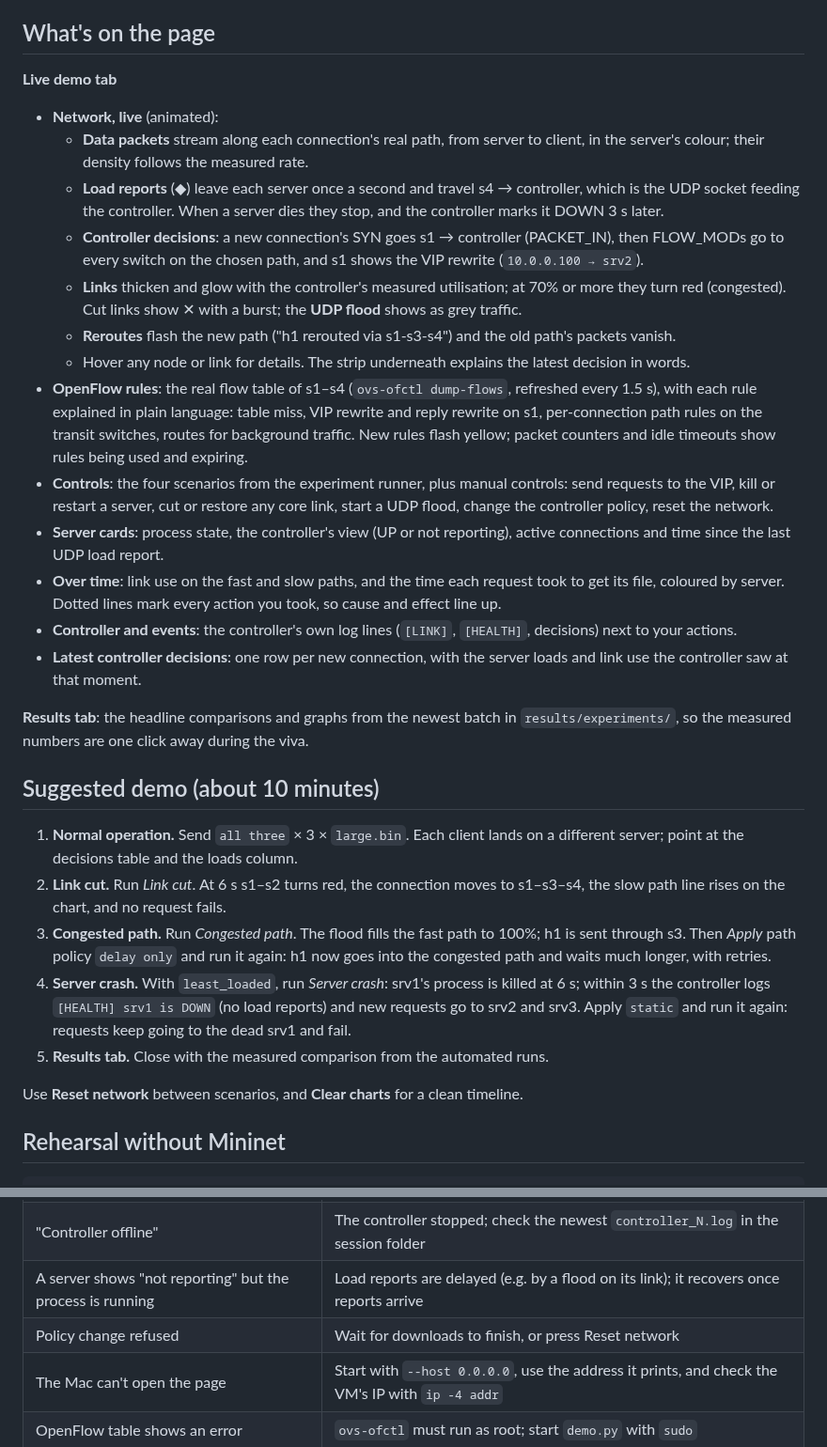
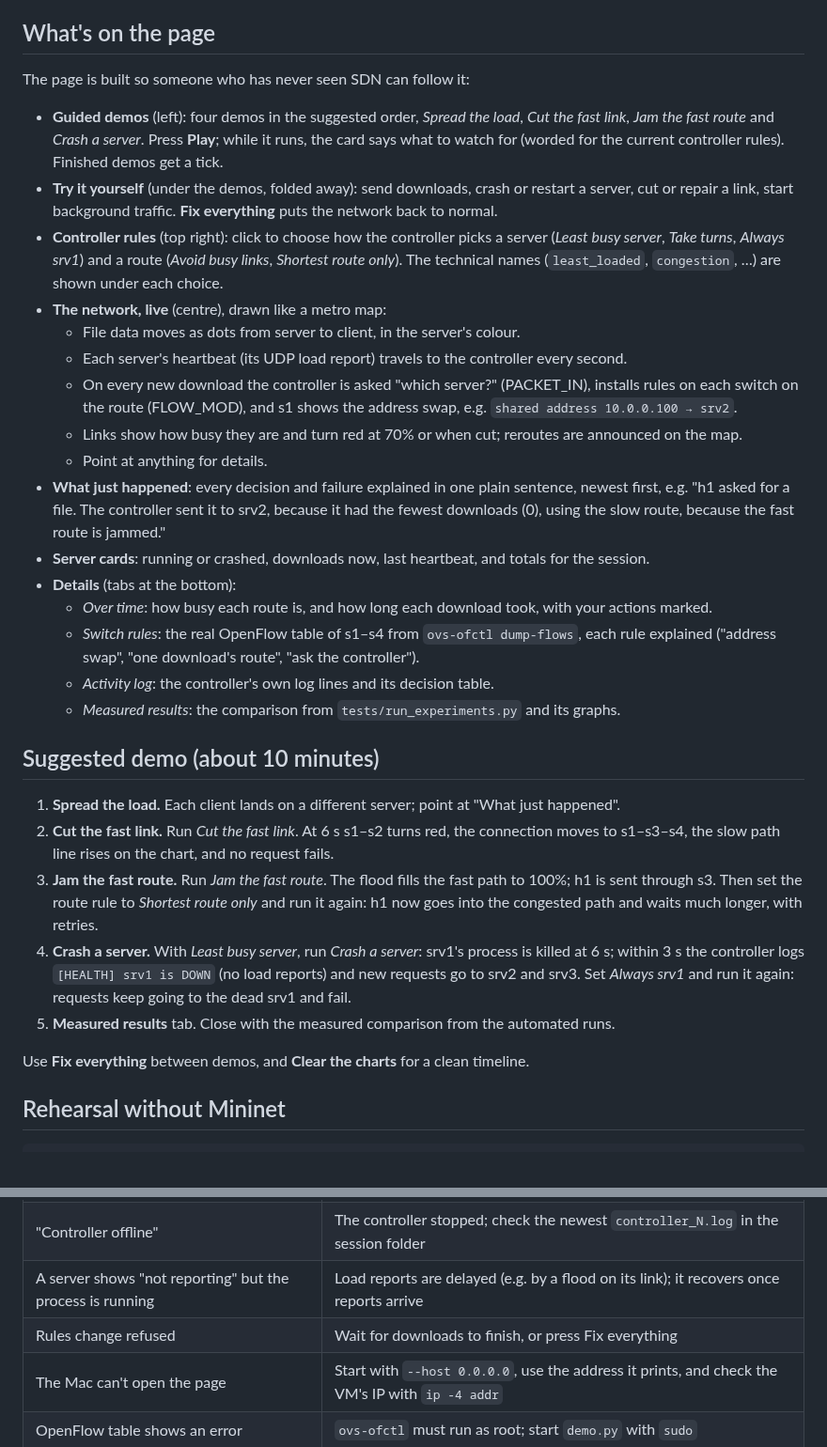
Before and after one commit to mayureshyalgi/sdn-content-delivery, a Markdown page: dashboard/README.md, 2 parts joined by grey strips. Shown at 94% size. Rendered like a GitHub page.

```diff
--- a/dashboard/README.md
+++ b/dashboard/README.md
@@ -47,55 +46,49 @@ Every session's logs and CSVs are saved in `results/demo/<date_time>/`: one log
 
 ## What's on the page
 
-**Live demo tab**
+The page is built so someone who has never seen SDN can follow it:
 
-- **Network, live** (animated):
-  - **Data packets** stream along each connection's real path, from server to client, in the
-    server's colour; their density follows the measured rate.
-  - **Load reports** (◆) leave each server once a second and travel s4 → controller, which is
-    the UDP socket feeding the controller. When a server dies they stop, and the controller
-    marks it DOWN 3 s later.
-  - **Controller decisions**: a new connection's SYN goes s1 → controller (PACKET_IN), then
-    FLOW_MODs go to every switch on the chosen path, and s1 shows the VIP rewrite (`10.0.0.100 →
-    srv2`).
-  - **Links** thicken and glow with the controller's measured utilisation; at 70% or more they
-    turn red (congested). Cut links show ✕ with a burst; the **UDP flood** shows as grey traffic.
-  - **Reroutes** flash the new path ("h1 rerouted via s1-s3-s4") and the old path's packets vanish.
-  - Hover any node or link for details. The strip underneath explains the latest decision in words.
-- **OpenFlow rules**: the real flow table of s1–s4 (`ovs-ofctl dump-flows`, refreshed every
-  1.5 s), with each rule explained in plain language: table miss, VIP rewrite and reply rewrite on
-  s1, per-connection path rules on the transit switches, routes for background traffic. New rules
-  flash yellow; packet counters and idle timeouts show rules being used and expiring.
-- **Controls**: the four scenarios from the experiment runner, plus manual controls: send requests
-  to the VIP, kill or restart a server, cut or restore any core link, start a UDP flood, change the
-  controller policy, reset the network.
-- **Server cards**: process state, the controller's view (UP or not reporting), active connections
-  and time since the last UDP load report.
-- **Over time**: link use on the fast and slow paths, and the time each request took to get its
-  file, coloured by server. Dotted lines mark every action you took, so cause and effect line up.
-- **Controller and events**: the controller's own log lines (`[LINK]`, `[HEALTH]`, decisions) next to
-  your actions.
-- **Latest controller decisions**: one row per new connection, with the server loads and link use
-  the controller saw at that moment.
-
-**Results tab**: the headline comparisons and graphs from the newest batch in
-`results/experiments/`, so the measured numbers are one click away during the viva.
+- **Guided demos** (left): four demos in the suggested order, *Spread the load*, *Cut the fast
+  link*, *Jam the fast route* and *Crash a server*. Press **Play**; while it runs, the card says what to
+  watch for (worded for the current controller rules). Finished demos get a tick.
+- **Try it yourself** (under the demos, folded away): send downloads, crash or restart a server, cut or
+  repair a link, start background traffic. **Fix everything** puts the network back to normal.
+- **Controller rules** (top right): click to choose how the controller picks a server (*Least busy
+  server*, *Take turns*, *Always srv1*) and a route (*Avoid busy links*, *Shortest route only*). The
+  technical names (`least_loaded`, `congestion`, …) are shown under each choice.
+- **The network, live** (centre), drawn like a metro map:
+  - File data moves as dots from server to client, in the server's colour.
+  - Each server's heartbeat (its UDP load report) travels to the controller every second.
+  - On every new download the controller is asked "which server?" (PACKET_IN), installs rules on
+    each switch on the route (FLOW_MOD), and s1 shows the address swap, e.g. `shared address
+    10.0.0.100 → srv2`.
+  - Links show how busy they are and turn red at 70% or when cut; reroutes are announced on the map.
+  - Point at anything for details.
+- **What just happened**: every decision and failure explained in one plain sentence, newest first,
+  e.g. "h1 asked for a file. The controller sent it to srv2, because it had the fewest downloads (0),
+  using the slow route, because the fast route is jammed."
+- **Server cards**: running or crashed, downloads now, last heartbeat, and totals for the session.
+- **Details** (tabs at the bottom):
+  - *Over time*: how busy each route is, and how long each download took, with your actions marked.
+  - *Switch rules*: the real OpenFlow table of s1–s4 from `ovs-ofctl dump-flows`, each rule explained
+    ("address swap", "one download's route", "ask the controller").
+  - *Activity log*: the controller's own log lines and its decision table.
+  - *Measured results*: the comparison from `tests/run_experiments.py` and its graphs.
 
 ## Suggested demo (about 10 minutes)
 
-1. **Normal operation.** Send `all three` × 3 × `large.bin`. Each client lands on a different server;
-   point at the decisions table and the loads column.
-2. **Link cut.** Run *Link cut*. At 6 s s1–s2 turns red, the connection moves to s1–s3–s4, the slow
+1. **Spread the load.** Each client lands on a different server; point at "What just happened".
+2. **Cut the fast link.** Run *Cut the fast link*. At 6 s s1–s2 turns red, the connection moves to s1–s3–s4, the slow
    path line rises on the chart, and no request fails.
-3. **Congested path.** Run *Congested path*. The flood fills the fast path to 100%; h1 is sent through
-   s3. Then *Apply* path policy `delay only` and run it again: h1 now goes into the congested path and
+3. **Jam the fast route.** Run *Jam the fast route*. The flood fills the fast path to 100%; h1 is sent through
+   s3. Then set the route rule to *Shortest route only* and run it again: h1 now goes into the congested path and
    waits much longer, with retries.
-4. **Server crash.** With `least_loaded`, run *Server crash*: srv1's process is killed at 6 s; within
-   3 s the controller logs `[HEALTH] srv1 is DOWN` (no load reports) and new requests go to srv2 and srv3. Apply `static` and run it again: requests keep going to the dead srv1
+4. **Crash a server.** With *Least busy server*, run *Crash a server*: srv1's process is killed at 6 s; within
+   3 s the controller logs `[HEALTH] srv1 is DOWN` (no load reports) and new requests go to srv2 and srv3. Set *Always srv1* and run it again: requests keep going to the dead srv1
    and fail.
-5. **Results tab.** Close with the measured comparison from the automated runs.
+5. **Measured results** tab. Close with the measured comparison from the automated runs.
 
-Use **Reset network** between scenarios, and **Clear charts** for a clean timeline.
+Use **Fix everything** between demos, and **Clear the charts** for a clean timeline.
 
 ## Rehearsal without Mininet
 
@@ -134,6 +127,6 @@ estimates; a banner says so. Works on any computer with Python 3, including the
 | Port 8080 in use | `--port 8081` |
 | "Controller offline" | The controller stopped; check the newest `controller_N.log` in the session folder |
 | A server shows "not reporting" but the process is running | Load reports are delayed (e.g. by a flood on its link); it recovers once reports arrive |
-| Policy change refused | Wait for downloads to finish, or press Reset network |
+| Rules change refused | Wait for downloads to finish, or press Fix everything |
 | The Mac can't open the page | Start with `--host 0.0.0.0`, use the address it prints, and check the VM's IP with `ip -4 addr` |
 | OpenFlow table shows an error | `ovs-ofctl` must run as root; start `demo.py` with `sudo` |
```
Also changed, not shown: other parts of dashboard/README.md (+2 -3 lines), dashboard/preview.png, 1 other file.
